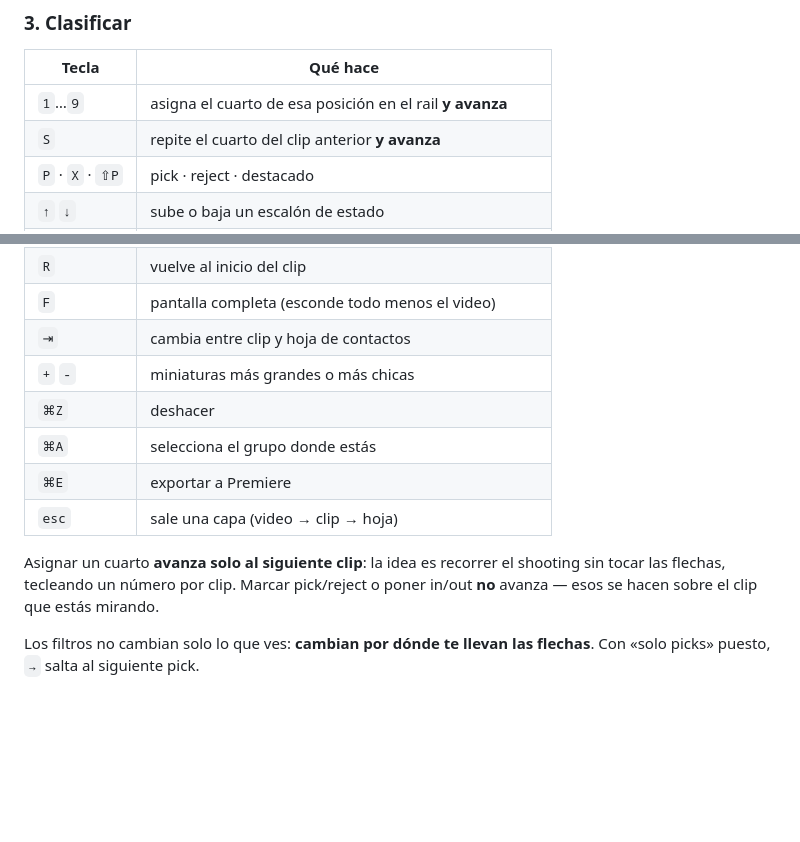
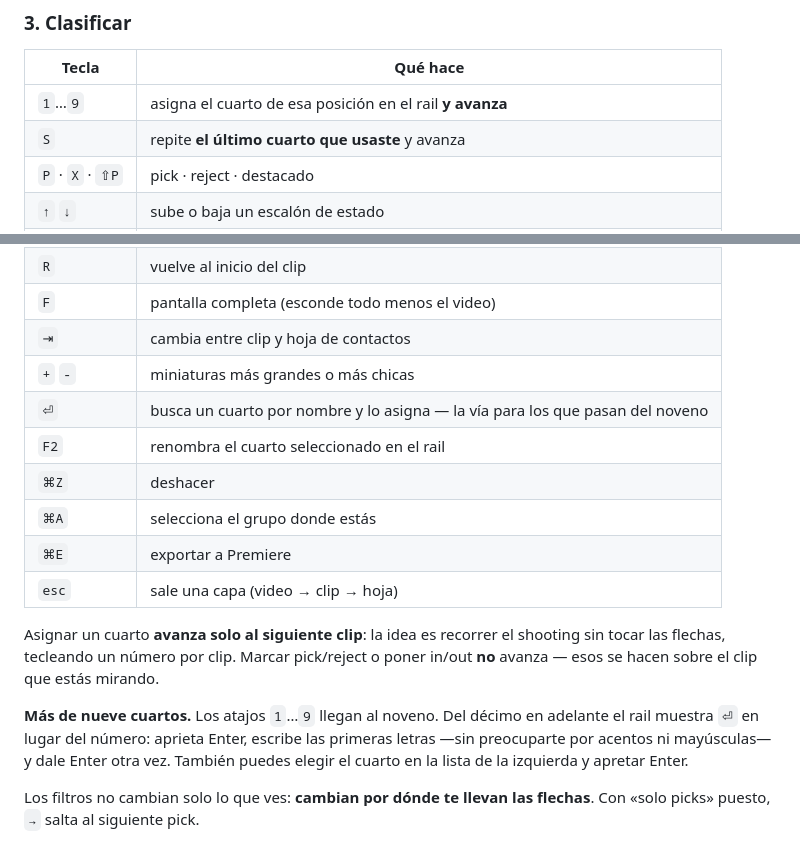
Before and after one commit to inmueblesaudiovisuales-dev/clasificador-video, a Markdown page: README.md, 2 parts joined by grey strips. Drawn GitHub-style; blank space fills up the shorter version.

```diff
--- a/README.md
+++ b/README.md
@@ -90,7 +90,7 @@ clips).
 | Tecla | Qué hace |
 |---|---|
 | `1`…`9` | asigna el cuarto de esa posición en el rail **y avanza** |
-| `S` | repite el cuarto del clip anterior **y avanza** |
+| `S` | repite **el último cuarto que usaste** y avanza |
 | `P` · `X` · `⇧P` | pick · reject · destacado |
 | `↑` `↓` | sube o baja un escalón de estado |
 | `I` `O` · `U` | marca in / out · los quita |
@@ -102,6 +102,8 @@ clips).
 | `F` | pantalla completa (esconde todo menos el video) |
 | `⇥` | cambia entre clip y hoja de contactos |
 | `+` `-` | miniaturas más grandes o más chicas |
+| `⏎` | busca un cuarto por nombre y lo asigna — la vía para los que pasan del noveno |
+| `F2` | renombra el cuarto seleccionado en el rail |
 | `⌘Z` | deshacer |
 | `⌘A` | selecciona el grupo donde estás |
 | `⌘E` | exportar a Premiere |
@@ -111,6 +113,12 @@ Asignar un cuarto **avanza solo al siguiente clip**: la idea es recorrer el
 shooting sin tocar las flechas, tecleando un número por clip. Marcar
 pick/reject o poner in/out **no** avanza — esos se hacen sobre el clip que
 estás mirando.
+
+**Más de nueve cuartos.** Los atajos `1`…`9` llegan al noveno. Del décimo en
+adelante el rail muestra `⏎` en lugar del número: aprieta Enter, escribe las
+primeras letras —sin preocuparte por acentos ni mayúsculas— y dale Enter otra
+vez. También puedes elegir el cuarto en la lista de la izquierda y apretar
+Enter.
 
 Los filtros no cambian solo lo que ves: **cambian por dónde te llevan las
 flechas**. Con «solo picks» puesto, `→` salta al siguiente pick.
```
Also changed, not shown: docs/superpowers/CONTEXTO-Y-METAS.md (+30 -0 lines), 1 other file.
